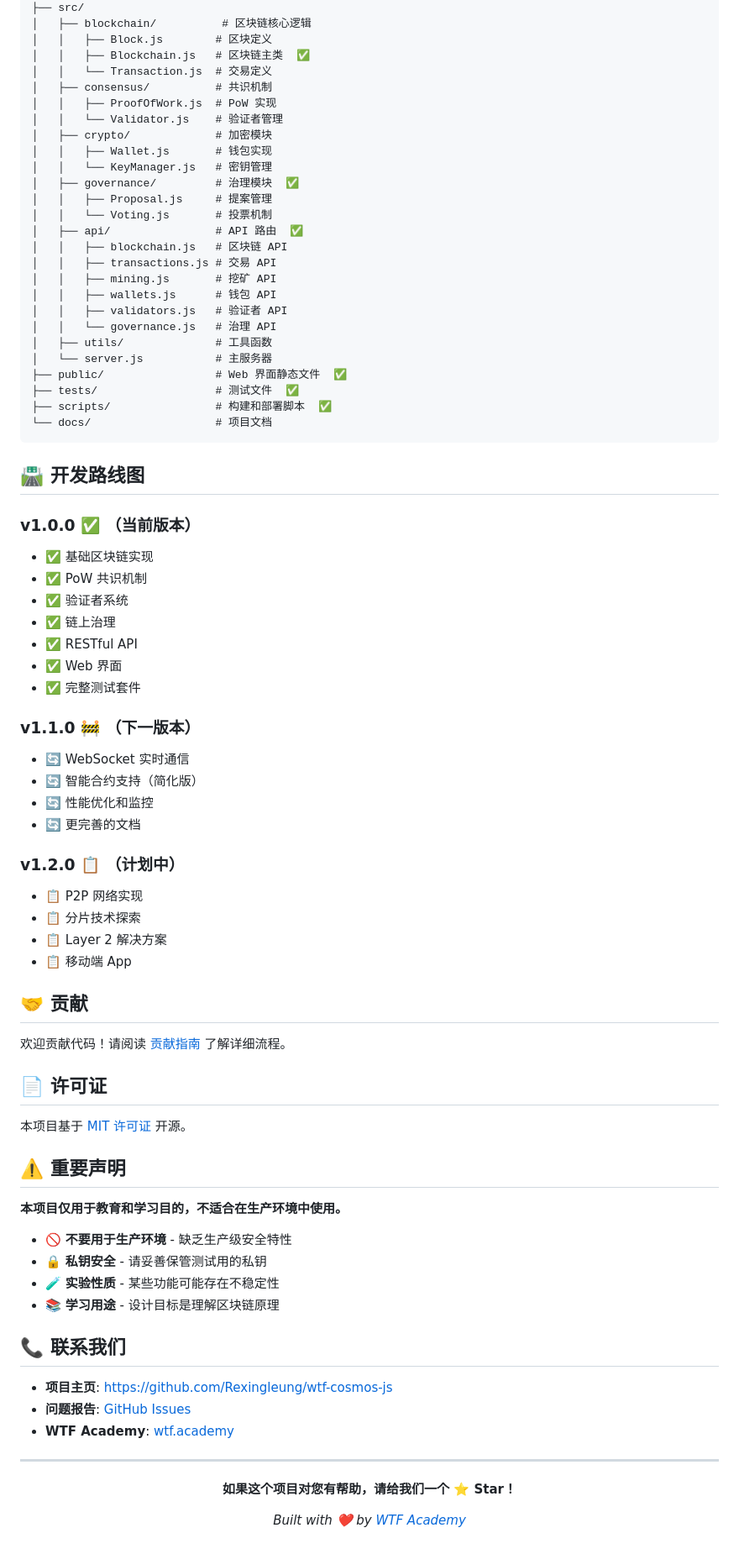
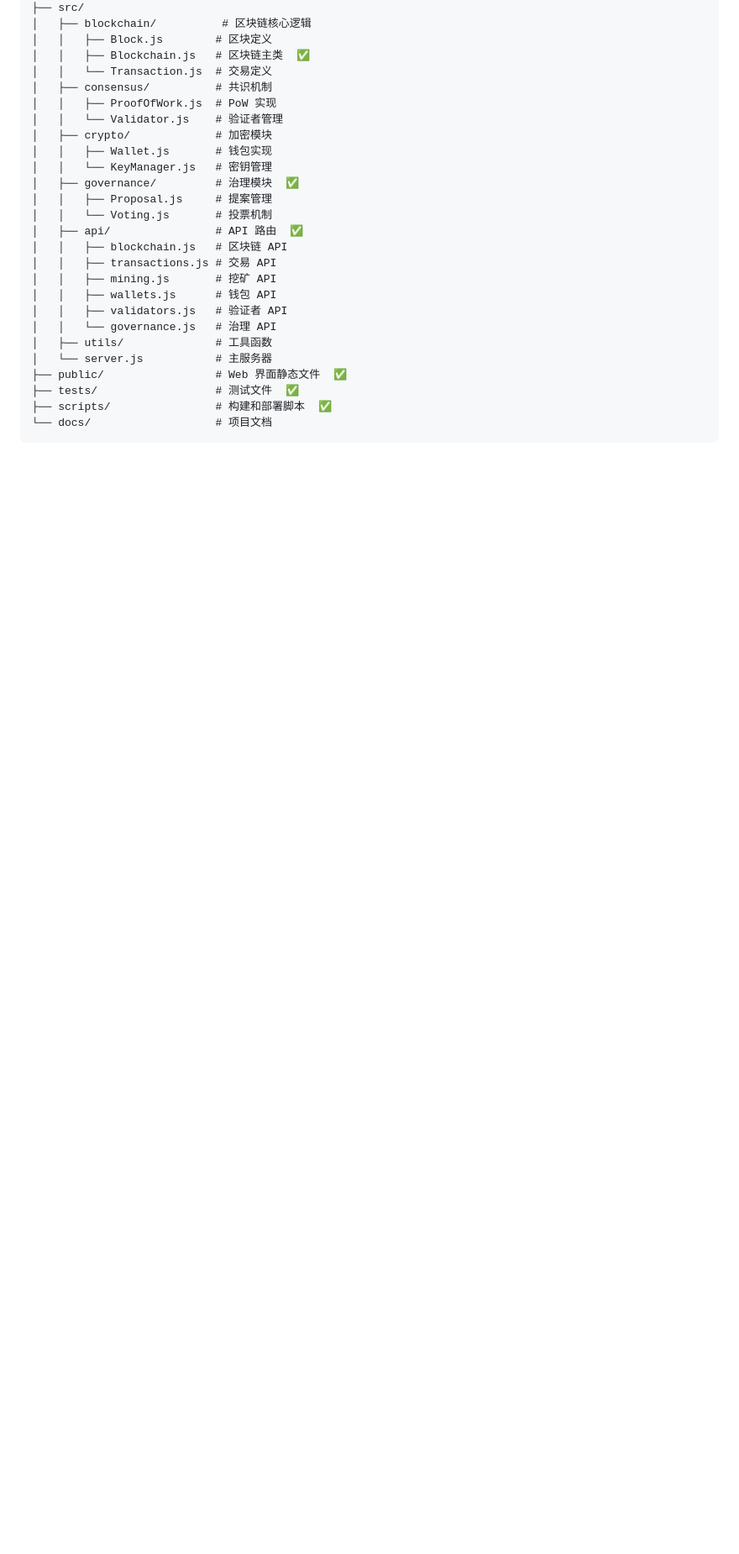
Before and after one commit to Rexingleung/wtf-cosmos-js, a Markdown page: README.md, the part around the change. Shown: that part at 84% size. Rendered like a GitHub page; blank space fills up the shorter version.

Commit message:
fix: 更新 read

````diff
--- a/README.md
+++ b/README.md
@@ -224,59 +224,3 @@ wtf-cosmos-js/
 ├── scripts/                # 构建和部署脚本  ✅
 └── docs/                   # 项目文档
 ```
-
-## 🛣️ 开发路线图
-
-### v1.0.0 ✅ （当前版本）
-- ✅ 基础区块链实现
-- ✅ PoW 共识机制
-- ✅ 验证者系统
-- ✅ 链上治理
-- ✅ RESTful API
-- ✅ Web 界面
-- ✅ 完整测试套件
-
-### v1.1.0 🚧 （下一版本）
-- 🔄 WebSocket 实时通信
-- 🔄 智能合约支持（简化版）
-- 🔄 性能优化和监控
-- 🔄 更完善的文档
-
-### v1.2.0 📋 （计划中）
-- 📋 P2P 网络实现
-- 📋 分片技术探索
-- 📋 Layer 2 解决方案
-- 📋 移动端 App
-
-## 🤝 贡献
-
-欢迎贡献代码！请阅读 [贡献指南](CONTRIBUTING.md) 了解详细流程。
-
-## 📄 许可证
-
-本项目基于 [MIT 许可证](LICENSE) 开源。
-
-## ⚠️ 重要声明
-
-**本项目仅用于教育和学习目的，不适合在生产环境中使用。**
-
-- 🚫 **不要用于生产环境** - 缺乏生产级安全特性
-- 🔒 **私钥安全** - 请妥善保管测试用的私钥
-- 🧪 **实验性质** - 某些功能可能存在不稳定性
-- 📚 **学习用途** - 设计目标是理解区块链原理
-
-## 📞 联系我们
-
-- **项目主页**: https://github.com/Rexingleung/wtf-cosmos-js
-- **问题报告**: [GitHub Issues](https://github.com/Rexingleung/wtf-cosmos-js/issues)
-- **WTF Academy**: [wtf.academy](https://wtf.academy/)
-
----
-
-<div align="center">
-
-**如果这个项目对您有帮助，请给我们一个 ⭐ Star！**
-
-*Built with ❤️ by [WTF Academy](https://wtf.academy/)*
-
-</div>
````
